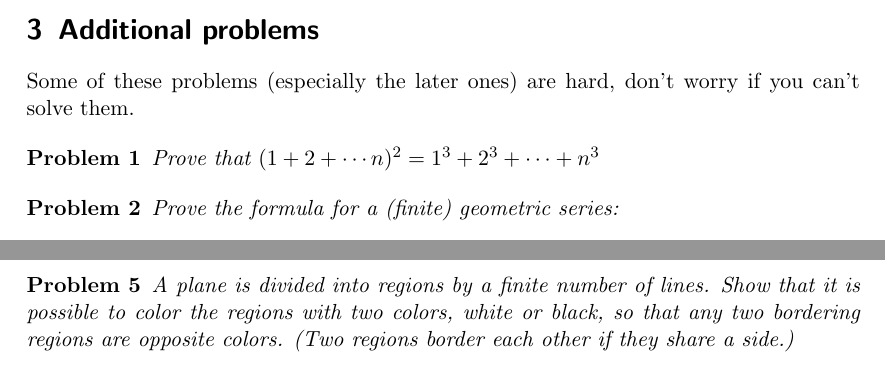
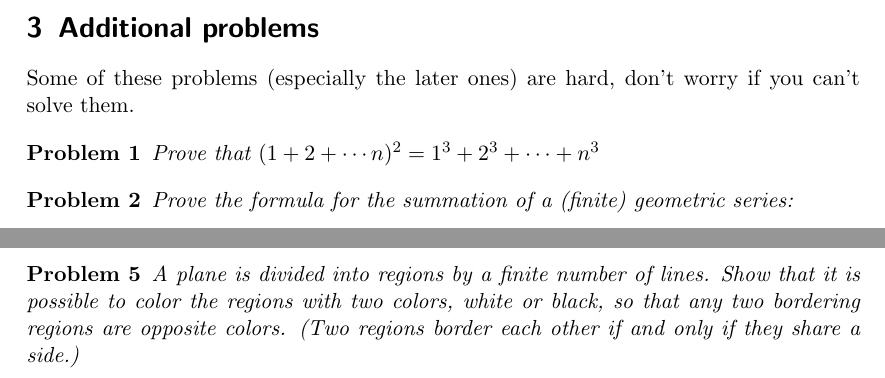
Before and after one commit to MckinleyX/ib-math-handouts, a LaTeX paper (induction.tex): two parts of page 3 of 4, joined at a grey line, cut so that both start at the same text. Compiled offline with pdfLaTeX; a LaTeX package or settings file that is missing is left out.

Commit message:
tiny corrections

```diff
--- a/induction.tex
+++ b/induction.tex
@@ -143,7 +143,7 @@ Some of these problems (especially the later ones) are hard, don't worry if you
 \end{u_problem}
 
 \begin{u_problem}
-	Prove the formula for a (finite) geometric series:
+	Prove the formula for the summation of a (finite) geometric series:
 	\[a + ar + ar^2 + \cdots + ar^{n-1} = a\frac{r^n - 1}{r-1}\]
 \end{u_problem}
 
@@ -157,7 +157,7 @@ Some of these problems (especially the later ones) are hard, don't worry if you
 \end{u_problem}
 
 \begin{u_problem}
-	A plane is divided into regions by a finite number of lines. Show that it is possible to color the regions with two colors, white or black, so that any two bordering regions are opposite colors. (Two regions border each other if they share a side.)
+	A plane is divided into regions by a finite number of lines. Show that it is possible to color the regions with two colors, white or black, so that any two bordering regions are opposite colors. (Two regions border each other if and only if they share a side.)
 \end{u_problem}
 
 \begin{u_problem}
```
Also changed, not shown: induction.tex (2 more changed lines), 1 other file.
